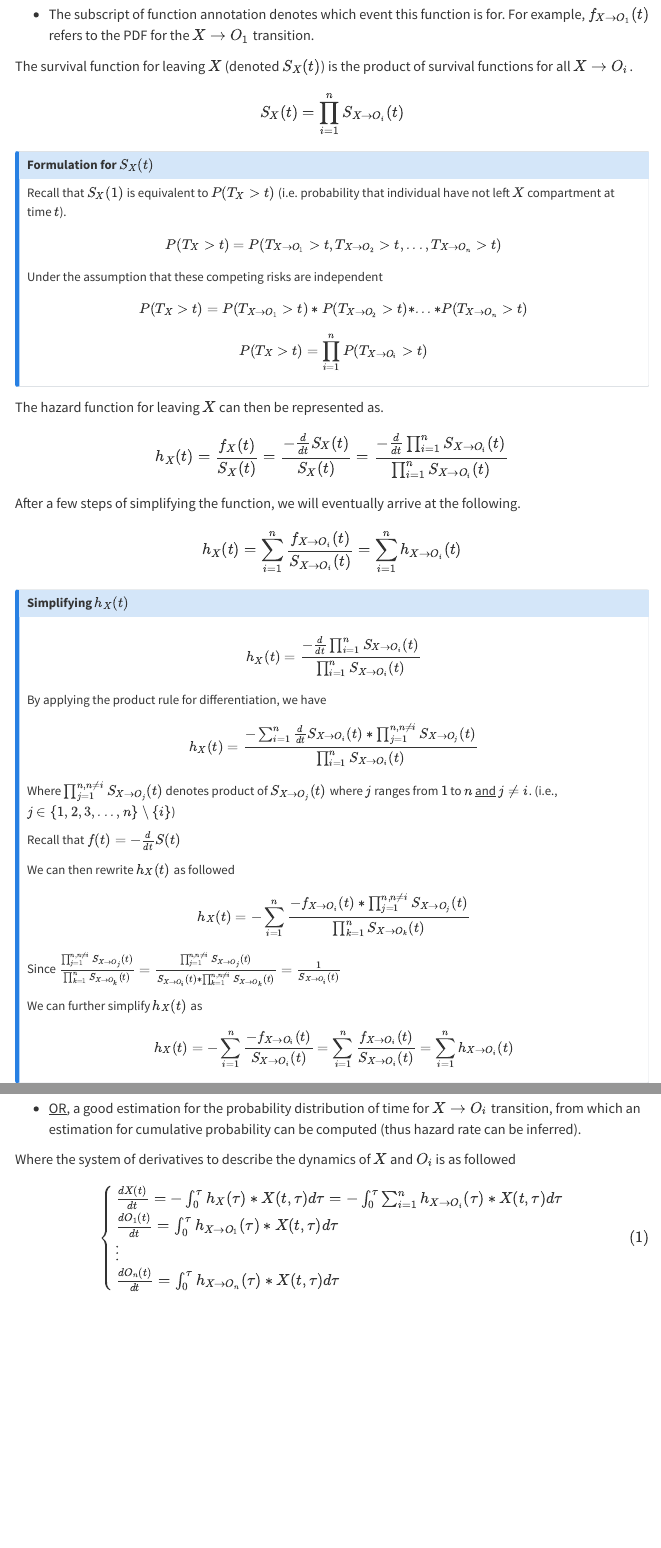
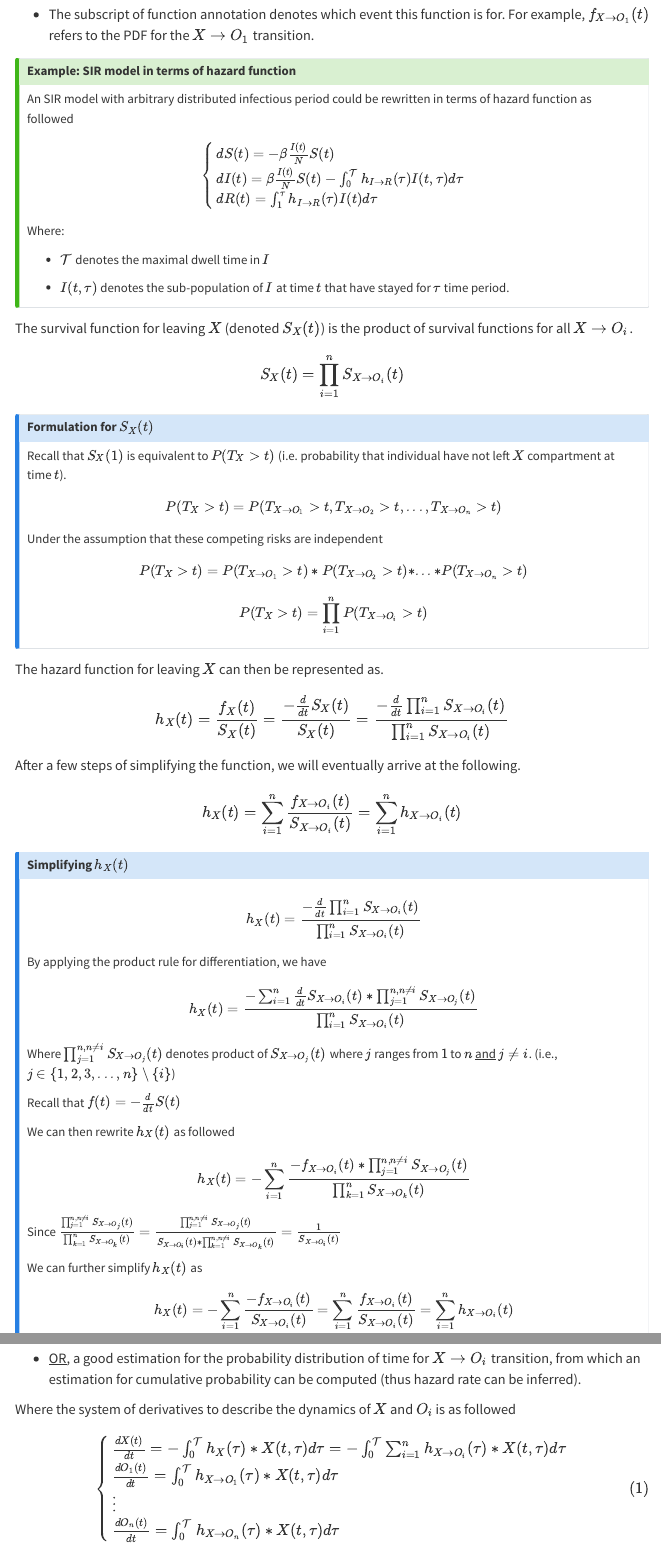
Before and after one commit to quingzz/quingzz.github.io, a Quarto document (blog/competing_risks/competing_risks.qmd): the page in a window 1100 px wide, from 6690 px down, and a second part further down, joined at a grey line. Rendered offline with R 4.5, knitr and Pandoc in place of Quarto, with nearby package versions; some code elsewhere in the file could not run offline; menus at the side of the page are left out; long lines of code are wrapped.

Commit message:
update example for arbitrary distr I

````diff
--- a/blog/competing_risks/competing_risks.qmd
+++ b/blog/competing_risks/competing_risks.qmd
@@ -429,6 +429,29 @@ Some annotations and indications within the context of compartmental model:
 
 -   The subscript of function annotation denotes which event this function is for. For example, $f_{X \rightarrow O_1}(t)$ refers to the PDF for the $X \rightarrow O_1$ transition.
 
+::: {.callout-tip collapse="true"}
+#### Example: SIR model in terms of hazard function
+
+An SIR model with arbitrary distributed infectious period could be rewritten in terms of hazard function as followed
+
+$$
+\begin{cases}
+dS(t) = -\beta\frac{I(t)}{N}S(t) \\
+dI(t) = \beta\frac{I(t)}{N}S(t) - \int_0^\mathcal{T} h_{I\rightarrow R}(\tau) I(t, \tau) d\tau \\
+dR(t) = \int_1^\tau h_{I\rightarrow R}(\tau) I(t) d\tau
+\end{cases}
+$$
+
+Where:
+
+-   $\mathcal{T}$ denotes the maximal dwell time in $I$
+
+```{=html}
+<!-- -->
+```
+-   $I(t, \tau)$ denotes the sub-population of $I$ at time $t$ that have stayed for $\tau$ time period.
+:::
+
 The survival function for leaving $X$ (denoted $S_X (t)$) is the product of survival functions for all $X \rightarrow O_i$.
 
 $$
@@ -516,15 +539,20 @@ Where the system of derivatives to describe the dynamics of $X$ and $O_i$ is as
 
 $$
 \begin{cases}
-\frac{dX(t)}{dt} = - \int_{0}^{\tau} h_X(\tau)*X(t, \tau) d\tau = - \int_{0}^{\tau} \sum_{i=1}^{n} h_{X \rightarrow O_i}(\tau)*X(t, \tau) d\tau \\
-\frac{dO_1(t)}{dt} = \int_{0}^{\tau} h_{X\rightarrow O_1}(\tau)*X(t,\tau)d\tau \\
+\frac{dX(t)}{dt} = - \int_{0}^{\mathcal{T}} h_X(\tau)*X(t, \tau) d\tau = - \int_{0}^{\mathcal{T}} \sum_{i=1}^{n} h_{X \rightarrow O_i}(\tau)*X(t, \tau) d\tau \\
+\frac{dO_1(t)}{dt} = \int_{0}^{\mathcal{T}} h_{X\rightarrow O_1}(\tau)*X(t,\tau)d\tau \\
 \vdots \\
-\frac{dO_n(t)}{dt} = \int_{0}^{\tau} h_{X\rightarrow O_n}(\tau)*X(t,\tau)d\tau \\
+\frac{dO_n(t)}{dt} = \int_{0}^{\mathcal{T}} h_{X\rightarrow O_n}(\tau)*X(t,\tau)d\tau \\
 \end{cases}
 $$ {#eq-comp-hazard}
 
 Where:
 
+-   $\mathcal{T}$ denotes the maximal dwell time in $X$
+
+```{=html}
+<!-- -->
+```
 -   $\tau$ denotes the time-since-entering the $X$ compartment.
 
 -   $X(t, \tau)$ denotes the sub-population of $X$ at time $t$ that have stayed for $\tau$ time period.
````
Also changed, not shown: blog/competing_risks/competing_risks.qmd (2 more changed lines).
